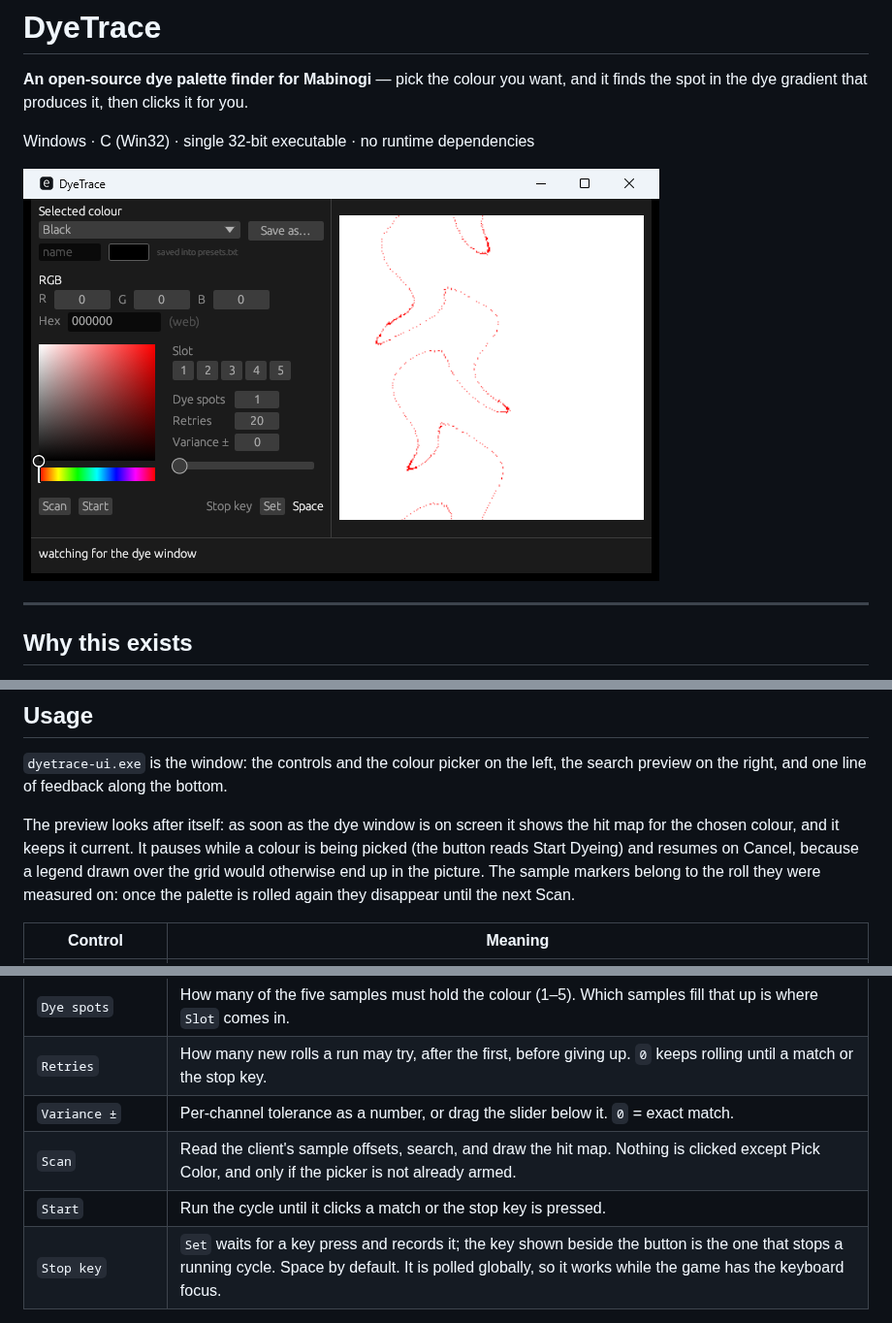
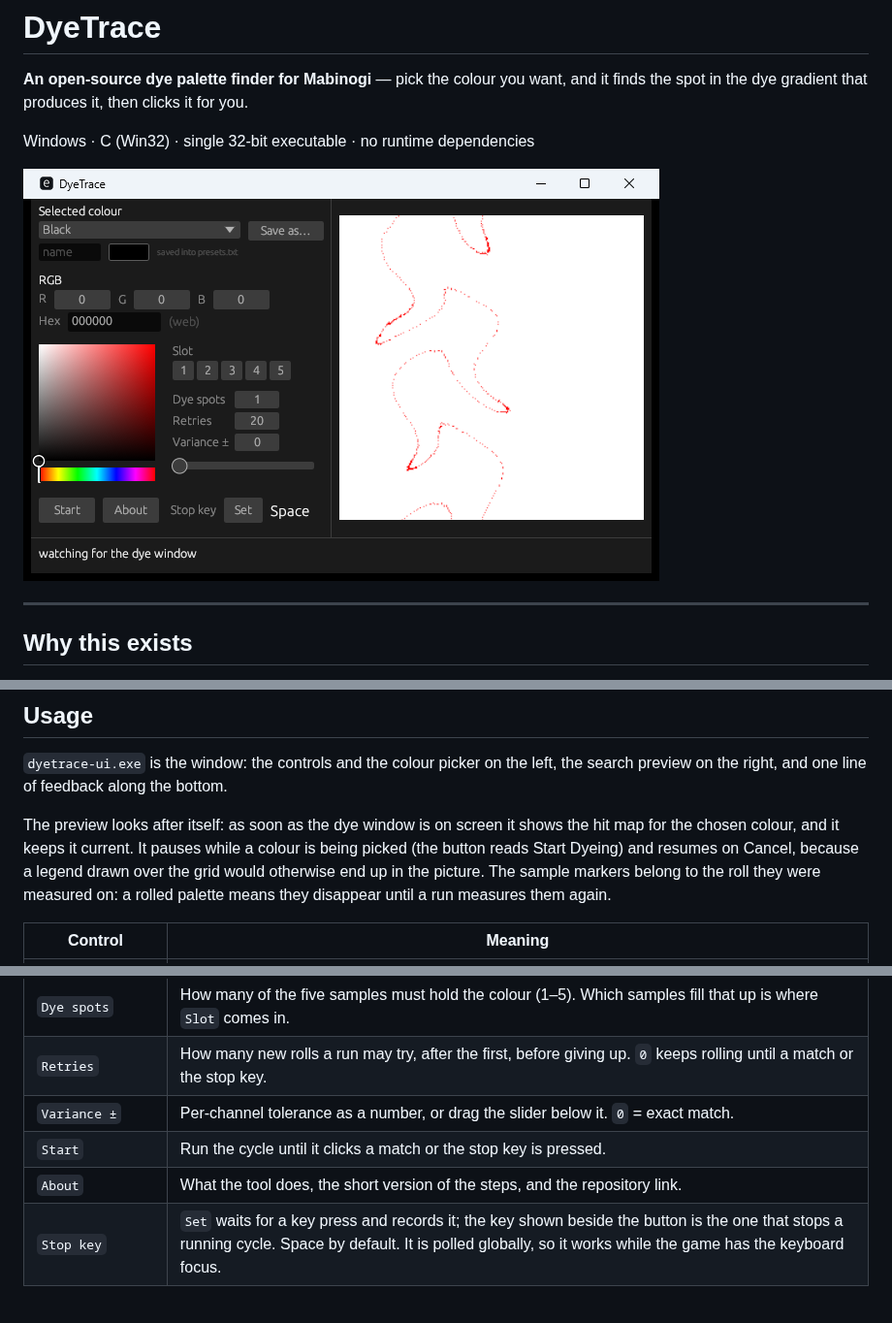
Before and after one commit to ryuugana/DyeTrace, a Markdown page: README.md, 3 parts joined by grey strips. Shown at 97% size. GitHub-like rendering; pictures changed too: docs/captures/ui.png.

```diff
--- a/README.md
+++ b/README.md
@@ -74,8 +74,8 @@ The preview looks after itself: as soon as the dye window is on screen it shows
 the hit map for the chosen colour, and it keeps it current. It pauses while a
 colour is being picked (the button reads Start Dyeing) and resumes on Cancel,
 because a legend drawn over the grid would otherwise end up in the picture. The
-sample markers belong to the roll they were measured on: once the palette is
-rolled again they disappear until the next Scan.
+sample markers belong to the roll they were measured on: a rolled palette means
+they disappear until a run measures them again.
 
 | Control | Meaning |
 |---|---|
@@ -86,8 +86,8 @@ rolled again they disappear until the next Scan.
 | `Dye spots` | How many of the five samples must hold the colour (1–5). Which samples fill that up is where `Slot` comes in. |
 | `Retries` | How many new rolls a run may try, after the first, before giving up. `0` keeps rolling until a match or the stop key. |
 | `Variance ±` | Per-channel tolerance as a number, or drag the slider below it. `0` = exact match. |
-| `Scan` | Read the client's sample offsets, search, and draw the hit map. Nothing is clicked except Pick Color, and only if the picker is not already armed. |
 | `Start` | Run the cycle until it clicks a match or the stop key is pressed. |
+| `About` | What the tool does, the short version of the steps, and the repository link. |
 | `Stop key` | `Set` waits for a key press and records it; the key shown beside the button is the one that stops a running cycle. Space by default. It is polled globally, so it works while the game has the keyboard focus. |
 
 The preview is the same view the original presents: white with red where the
```
Also changed, not shown: 3 other files.
